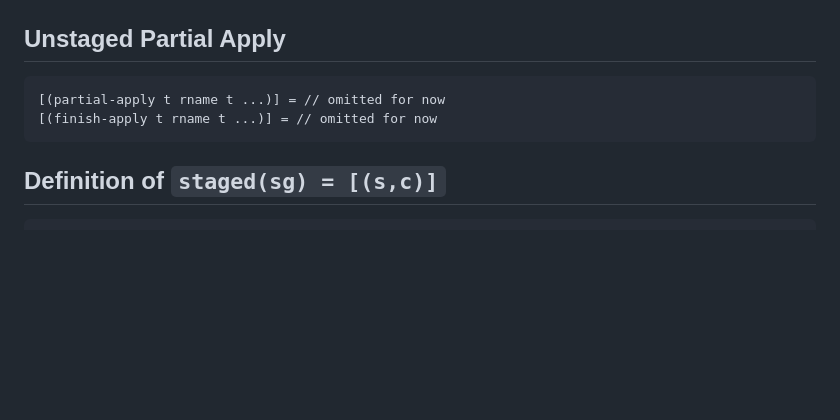
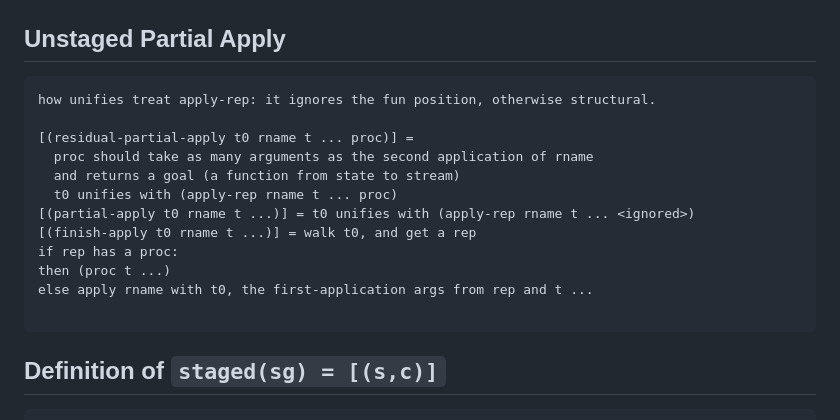
Before and after one commit to namin/staged-miniKanren, a Markdown page: docs/semantics.md, the part around the change. Drawn GitHub-style; blank space fills up the shorter version.

Commit message:
semantics

````diff
--- a/docs/semantics.md
+++ b/docs/semantics.md
@@ -63,8 +63,18 @@ Case (conj g1 g2):
 ## Unstaged Partial Apply
 
 ```
-[(partial-apply t rname t ...)] = // omitted for now
-[(finish-apply t rname t ...)] = // omitted for now
+how unifies treat apply-rep: it ignores the fun position, otherwise structural.
+
+[(residual-partial-apply t0 rname t ... proc)] =
+  proc should take as many arguments as the second application of rname
+  and returns a goal (a function from state to stream)
+  t0 unifies with (apply-rep rname t ... proc)
+[(partial-apply t0 rname t ...)] = t0 unifies with (apply-rep rname t ... <ignored>)
+[(finish-apply t0 rname t ...)] = walk t0, and get a rep
+if rep has a proc:
+then (proc t ...)
+else apply rname with t0, the first-application args from rep and t ...
+
 ```
 
 ## Definition of `staged(sg) = [(s,c)]`
````
